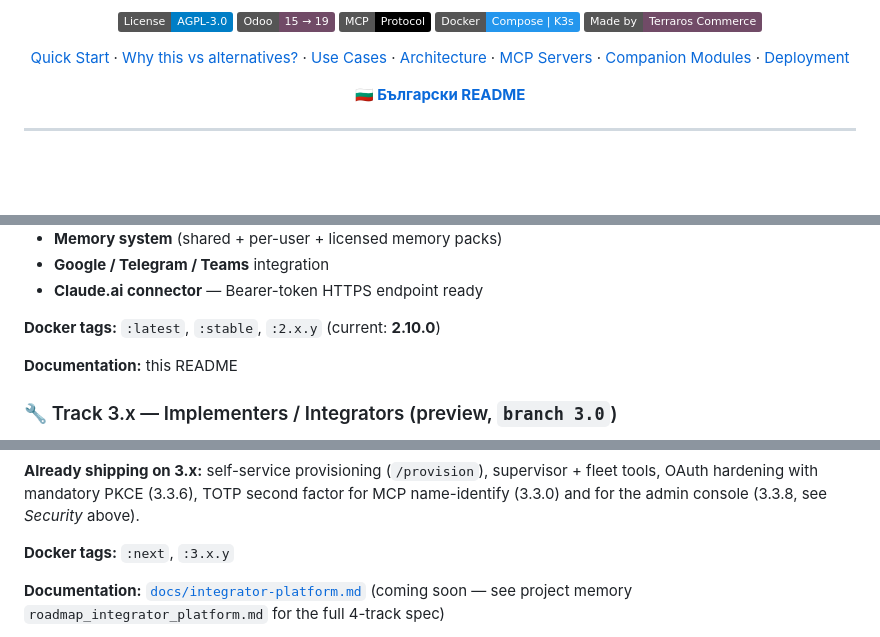
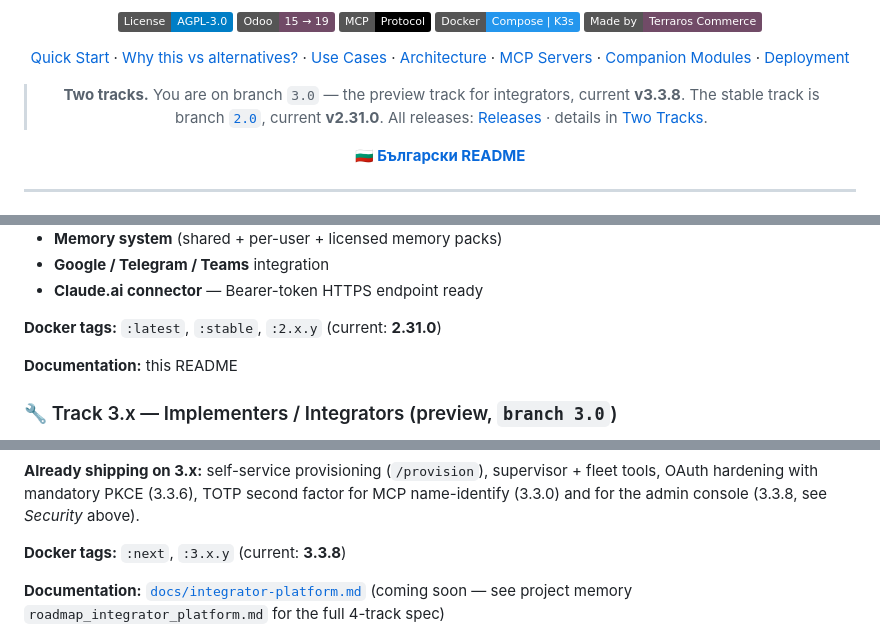
Before and after one commit to rosenvladimirov/odoo-claude-mcp, a Markdown page: README.md, 3 parts joined by grey strips. Rendered like a GitHub page; badges without logos; blank space fills up the shorter version.

Commit message:
[DOC] README: двете писти са видими отгоре; текущите версии са 2.31.0 и 3.3.8
Петима души за две седмици стигаха до /tree/3.0 сами — README не казваше,
че има втора писта, докато читателят не слезе до края. Секцията „Two Tracks“
още сочеше 2.10.0 като текуща версия.

Assisted-by: Anthropic/Claude-Fable-5-1

```diff
--- a/README.md
+++ b/README.md
@@ -15,6 +15,8 @@ _Connect Claude, Claude Code, and any MCP-compatible client to Odoo, GitHub, fil
 [![Made by Terraros Commerce](https://img.shields.io/badge/Made%20by-Terraros%20Commerce-714B67)](https://github.com/rosenvladimirov)
 
 [Quick Start](#-quick-start) · [Why this vs alternatives?](#-why-this-vs-alternatives) · [Use Cases](#-use-cases) · [Architecture](#-architecture) · [MCP Servers](#-mcp-servers) · [Companion Modules](#-companion-odoo-modules--theme) · [Deployment](#%EF%B8%8F-deployment)
+
+> **Two tracks.** You are on branch `3.0` — the preview track for integrators, current **v3.3.8**. The stable track is branch [`2.0`](https://github.com/rosenvladimirov/odoo-claude-mcp/tree/2.0), current **v2.31.0**. All releases: [Releases](https://github.com/rosenvladimirov/odoo-claude-mcp/releases) · details in [Two Tracks](#-two-tracks--which-branch-do-you-want).
 
 **[🇧🇬 Български README](README_BG.md)**
 
@@ -623,7 +625,7 @@ with a single Odoo stack, content teams managing website/blog.
 - **Google / Telegram / Teams** integration
 - **Claude.ai connector** — Bearer-token HTTPS endpoint ready
 
-**Docker tags:** `:latest`, `:stable`, `:2.x.y` (current: **2.10.0**)
+**Docker tags:** `:latest`, `:stable`, `:2.x.y` (current: **2.31.0**)
 
 **Documentation:** this README
 
@@ -650,7 +652,7 @@ SaaS MSPs running multiple client instances, integrator agencies.
 tools, OAuth hardening with mandatory PKCE (3.3.6), TOTP second factor for MCP
 name-identify (3.3.0) and for the admin console (3.3.8, see *Security* above).
 
-**Docker tags:** `:next`, `:3.x.y`
+**Docker tags:** `:next`, `:3.x.y` (current: **3.3.8**)
 
 **Documentation:** [`docs/integrator-platform.md`](docs/integrator-platform.md)
 (coming soon — see project memory `roadmap_integrator_platform.md`
```
